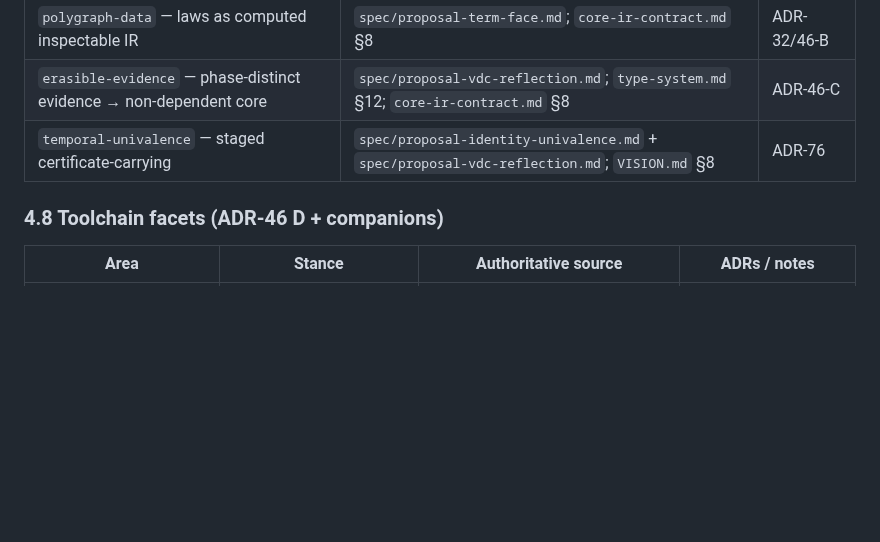
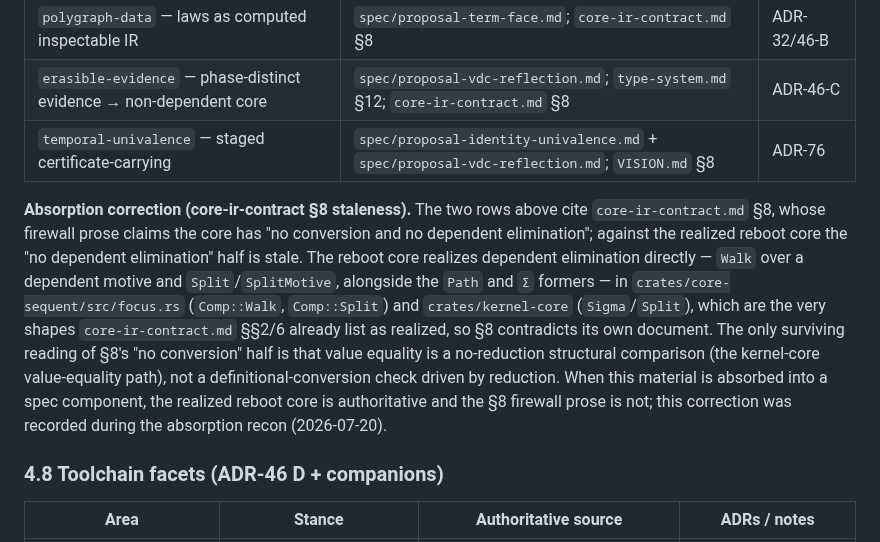
Before and after one commit to silvanshade/gandr-proto, a Markdown page: docs/research/spec-survey.md, the part around the change. GitHub-like rendering; blank space fills up the shorter version.

Commit message:
docs(analysis): correct the stale core-ir-contract section-8 claim
The spec-survey section 4.7 "decided directions" table cites
core-ir-contract.md section 8 for polygraph-data and erasible-evidence.
Section 8's firewall prose claims the core has "no conversion and no
dependent elimination"; against the realized reboot core the "no
dependent elimination" half is stale.

The reboot realizes dependent elimination directly -- Walk over a
dependent motive and Split/SplitMotive, alongside the Path and Sigma
formers -- in crates/core-sequent/src/focus.rs (Comp::Walk, Comp::Split)
and crates/kernel-core (Sigma/Split), which are the shapes
core-ir-contract.md sections 2/6 already list as realized, so section 8
contradicts its own document. The only surviving reading of the "no
conversion" half is that value equality is a no-reduction structural
comparison, not a definitional-conversion check.

Land the correction at the citation site so a reader relying on section 8
sees that the realized reboot core is authoritative and the firewall
prose is not. Recorded during the absorption recon; the wyrd source is
not edited.

Co-Authored-By: Claude Opus 4.8 (1M context) <noreply@anthropic.com>

```diff
--- a/docs/research/spec-survey.md
+++ b/docs/research/spec-survey.md
@@ -177,6 +177,11 @@ That truncation is the drift in §7.1.
 | `polygraph-data` — laws as computed inspectable IR                 | `spec/proposal-term-face.md`; `core-ir-contract.md` §8                                     | ADR-32/46-B |
 | `erasible-evidence` — phase-distinct evidence → non-dependent core | `spec/proposal-vdc-reflection.md`; `type-system.md` §12; `core-ir-contract.md` §8          | ADR-46-C    |
 | `temporal-univalence` — staged certificate-carrying                | `spec/proposal-identity-univalence.md` + `spec/proposal-vdc-reflection.md`; `VISION.md` §8 | ADR-76      |
+
+**Absorption correction (core-ir-contract §8 staleness).** The two rows above cite `core-ir-contract.md` §8, whose firewall prose claims the core has "no conversion and no dependent elimination"; against the realized reboot core the "no dependent elimination" half is stale.
+The reboot core realizes dependent elimination directly — `Walk` over a dependent motive and `Split`/`SplitMotive`, alongside the `Path` and `Σ` formers — in `crates/core-sequent/src/focus.rs` (`Comp::Walk`, `Comp::Split`) and `crates/kernel-core` (`Sigma`/`Split`), which are the very shapes `core-ir-contract.md` §§2/6 already list as realized, so §8 contradicts its own document.
+The only surviving reading of §8's "no conversion" half is that value equality is a no-reduction structural comparison (the kernel-core value-equality path), not a definitional-conversion check driven by reduction.
+When this material is absorbed into a spec component, the realized reboot core is authoritative and the §8 firewall prose is not; this correction was recorded during the absorption recon (2026-07-20).
 
 ### 4.8 Toolchain facets (ADR-46 D + companions)
 
```
